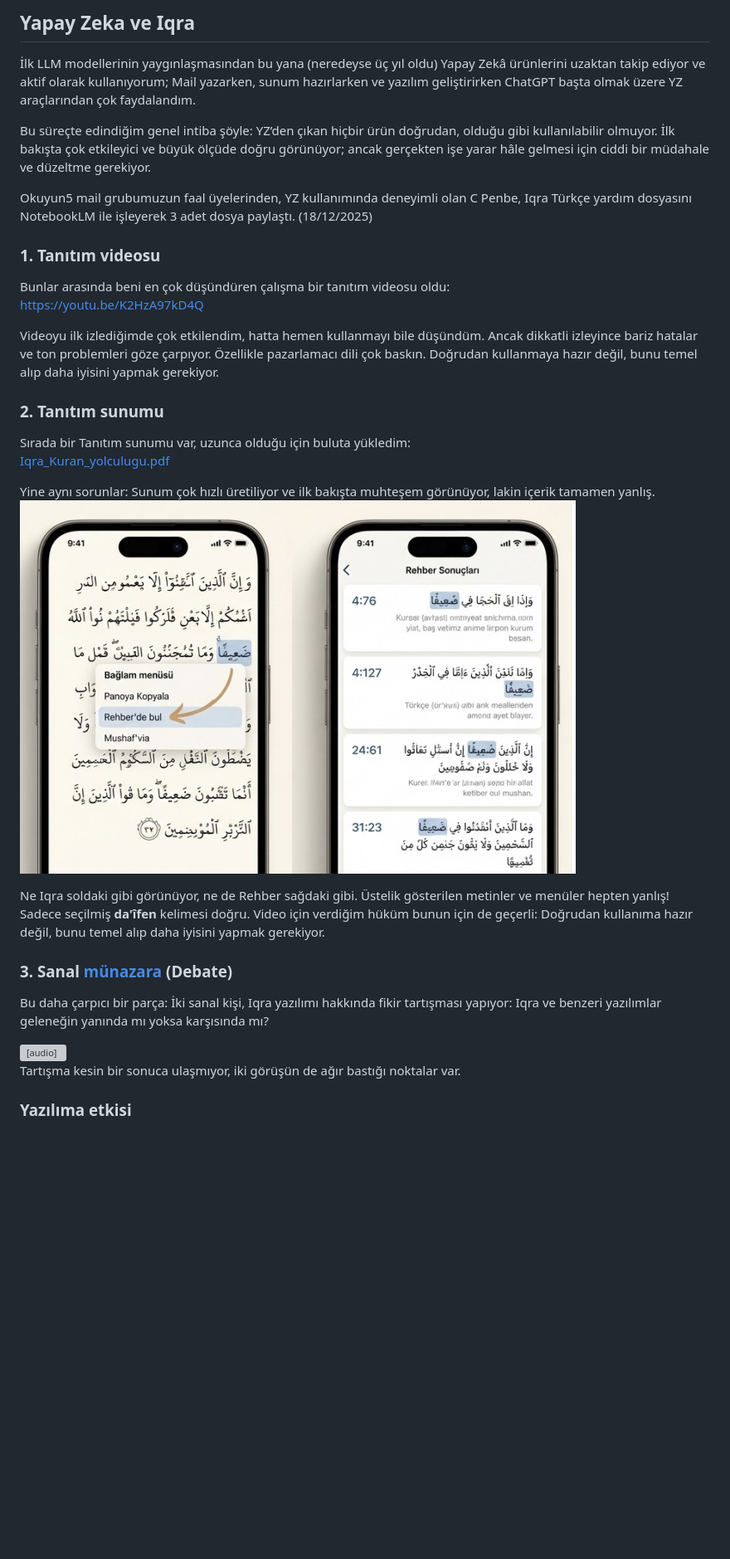
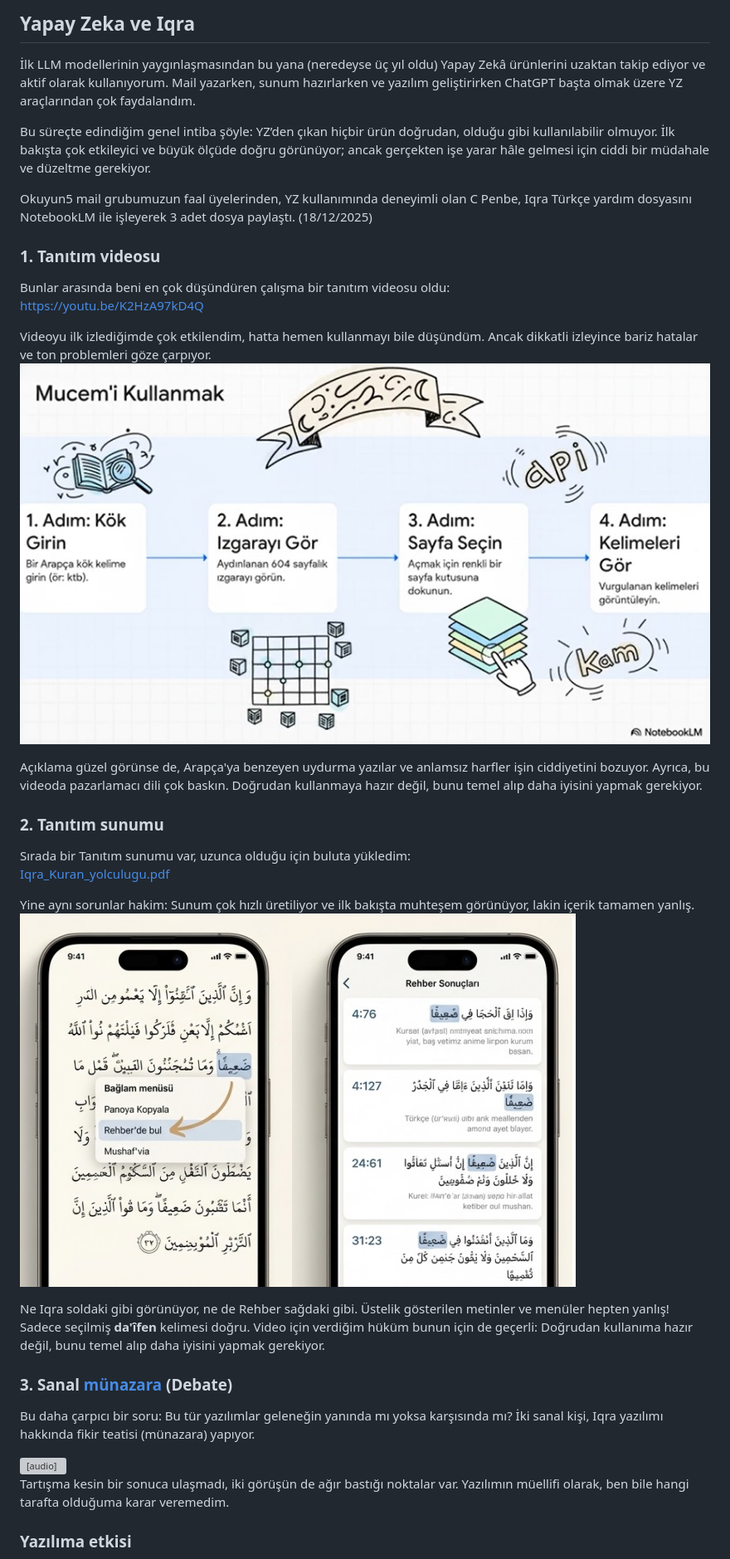
Before and after one commit to Okuyun/YZ, a Markdown page: iqra/index.md, the part around one of its changes. Shown at 83% size. Rendered like a GitHub page; pictures changed too: iqra/mucem_NLM.jpg (added); blank space fills up the shorter version; grey boxes are pictures that could not be loaded.

Commit message:
refinement

```diff
--- a/iqra/index.md
+++ b/iqra/index.md
@@ -1,11 +1,15 @@
 <style>
-   document { max-width: 900px; }
+    body { max-width: 800px; }
+    iframe {
+      width: clamp(400px, 100%, 560px);
+      aspect-ratio: 16/9;
+    }
 </style>
 
 
 ## Yapay Zeka ve Iqra
 
-İlk LLM modellerinin yaygınlaşmasından bu yana (neredeyse üç yıl oldu) Yapay Zekâ ürünlerini uzaktan takip ediyor ve aktif olarak kullanıyorum; Mail yazarken, sunum hazırlarken ve yazılım geliştirirken ChatGPT başta olmak üzere YZ araçlarından çok faydalandım.
+İlk LLM modellerinin yaygınlaşmasından bu yana (neredeyse üç yıl oldu) Yapay Zekâ ürünlerini uzaktan takip ediyor ve aktif olarak kullanıyorum. Mail yazarken, sunum hazırlarken ve yazılım geliştirirken ChatGPT başta olmak üzere YZ araçlarından çok faydalandım.
 
 Bu süreçte edindiğim genel intiba şöyle: YZ’den çıkan hiçbir ürün doğrudan, olduğu gibi kullanılabilir olmuyor. İlk bakışta çok etkileyici ve büyük ölçüde doğru görünüyor; ancak gerçekten işe yarar hâle gelmesi için ciddi bir müdahale ve düzeltme gerekiyor.
 
@@ -16,7 +20,11 @@ Okuyun5 mail grubumuzun faal üyelerinden, YZ kullanımında deneyimli olan C Pe
 Bunlar arasında beni en çok düşündüren çalışma bir tanıtım videosu oldu: <br>
 [https://youtu.be/K2HzA97kD4Q](https://youtu.be/K2HzA97kD4Q)
 
-Videoyu ilk izlediğimde çok etkilendim, hatta hemen kullanmayı bile düşündüm. Ancak dikkatli izleyince bariz hatalar ve ton problemleri göze çarpıyor. Özellikle pazarlamacı dili çok baskın. Doğrudan kullanmaya hazır değil, bunu temel alıp daha iyisini yapmak gerekiyor.
+Videoyu ilk izlediğimde çok etkilendim, hatta hemen kullanmayı bile düşündüm. Ancak dikkatli izleyince bariz hatalar ve ton problemleri göze çarpıyor.
+![Mucem ekranı](mucem_NLM.jpg)
+
+Açıklama güzel görünse de, Arapça'ya benzeyen uydurma yazılar ve anlamsız harfler işin ciddiyetini bozuyor.
+Ayrıca, bu videoda pazarlamacı dili çok baskın. Doğrudan kullanmaya hazır değil, bunu temel alıp daha iyisini yapmak gerekiyor.
 
 
 ### 2. Tanıtım sunumu
@@ -25,18 +33,18 @@ Sırada bir Tanıtım sunumu var, uzunca olduğu için buluta yükledim: <br>
 [Iqra_Kuran_yolculugu.pdf](https://okuyun.github.io/YZ/iqra/Iqra_Kuran_yolculugu.pdf)
 
 
-Yine aynı sorunlar: Sunum çok hızlı üretiliyor ve ilk bakışta muhteşem görünüyor, lakin içerik tamamen yanlış.
-![hatalı ekranlar](hatali_ekranlar.jpg)
+Yine aynı sorunlar hakim: Sunum çok hızlı üretiliyor ve ilk bakışta muhteşem görünüyor, lakin içerik tamamen yanlış.
+![Hatalı ekranlar](uydurma_NLM.jpg)
 
 Ne Iqra soldaki gibi görünüyor, ne de Rehber sağdaki gibi. Üstelik gösterilen metinler ve menüler hepten yanlış! Sadece seçilmiş **da'îfen** kelimesi doğru. Video için verdiğim hüküm bunun için de geçerli: Doğrudan kullanıma hazır değil, bunu temel alıp daha iyisini yapmak gerekiyor.
 
 
 ### 3. Sanal [münazara](https://lugatim.com/s/münazara) (Debate)
 
-Bu daha çarpıcı bir parça: İki sanal kişi, Iqra yazılımı hakkında fikir tartışması yapıyor: Iqra ve benzeri yazılımlar geleneğin yanında mı yoksa karşısında mı? <br>
+Bu daha çarpıcı bir soru: Bu tür yazılımlar geleneğin yanında mı yoksa karşısında mı? İki sanal kişi, Iqra yazılımı hakkında fikir teatisi (münazara) yapıyor. <br>
 
 <audio controls src="./Iqra_munazara.m4a" title=münazara></audio> <br>
-Tartışma kesin bir sonuca ulaşmıyor, iki görüşün de ağır bastığı noktalar var. <br>
+Tartışma kesin bir sonuca ulaşmadı, iki görüşün de ağır bastığı noktalar var. Yazılımın müellifi olarak, ben bile hangi tarafta olduğuma karar veremedim. <br>
 
 
 ### Yazılıma etkisi
```
Also changed, not shown: other parts of iqra/index.md (+4 -1 lines), iqra/uydurma_NLM.jpg (renamed from iqra/hatali_ekranlar.jpg).
